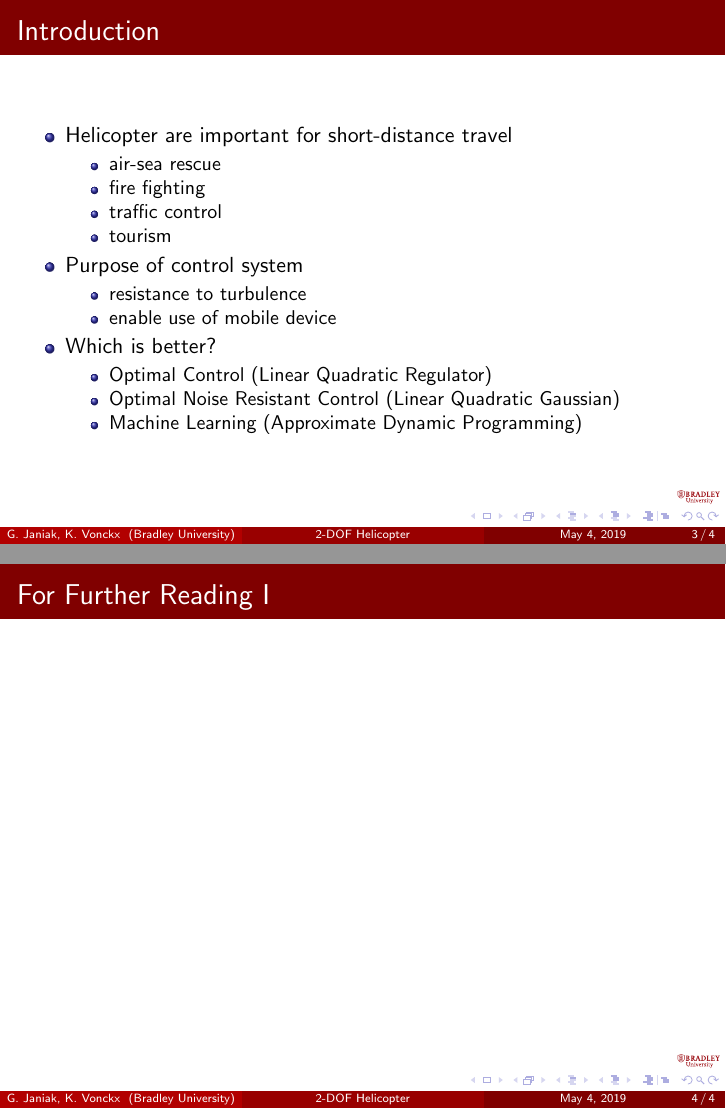
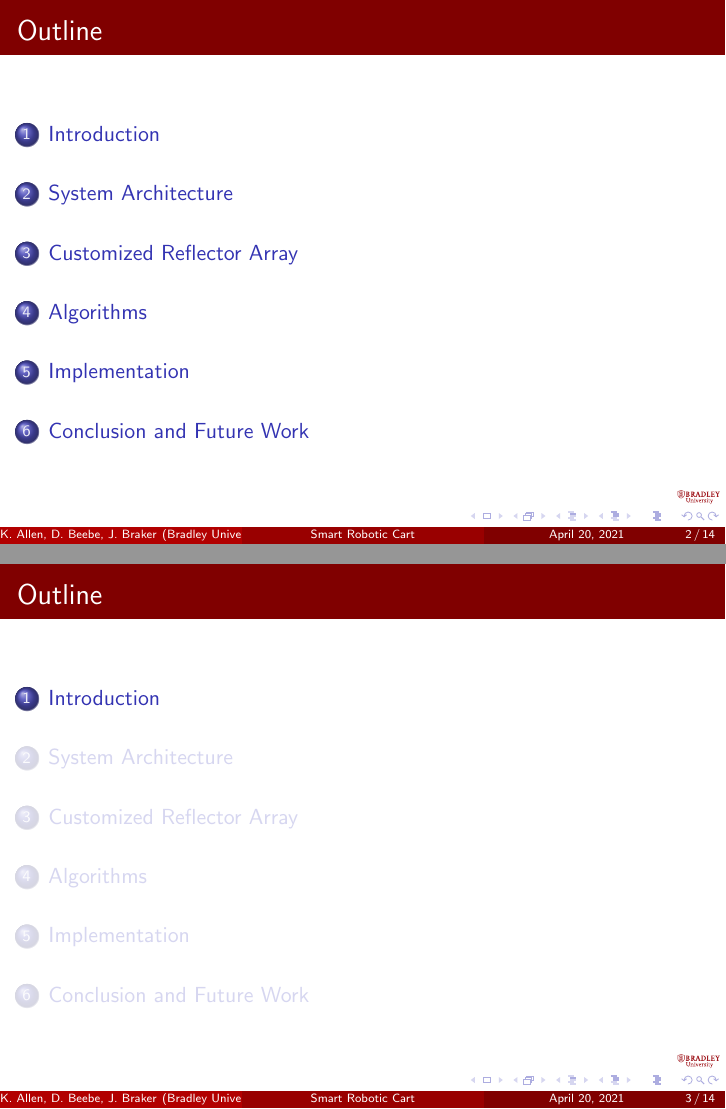
Before and after one commit to ECE-BU-Miah/seniorProject2-2020-21-Docs, LaTeX slides (finalReportPres.tex): pages 3 and 4 of 4 before the commit and pages 2 and 3 of 14 after it, joined at a grey line. Compiled offline with pdfLaTeX.

Commit message:
Created skeleton of Final Presentation

```diff
--- a/finalReportPres.tex
+++ b/finalReportPres.tex
@@ -64,15 +64,13 @@
 \setbeamertemplate{bibliography item}{\insertbiblabel}  % insert bibliography numbers instead of symbol
 \setbeamertemplate{caption}[numbered] % adds the figure or table number to the caption.
 
+%==============================================================================
+%     TITLE
+%==============================================================================
+\title[Smart Robotic Cart]{Smart Robotic Cart: A Prototype}
 
-
-\title[2-DOF Helicopter]{Smart Control Algorithm for 2-DOF Helicopter}
-
-% % A subtitle is optional and this may be deleted
-% \subtitle{Product Proposal}
-
-\author[G.~Janiak, K.~Vonckx]{Glenn~Janiak \and Kenneth~Vonckx \and
-Advisor: Dr. Suruz Miah}
+\author[K.~Allen, D.~Beebe, J.~Braker]{Kallistah~Allen \and Darrah~Beebe \and Jason~Braker
+Advisors:~Dr.~Suruz~Miah \and Dr.~Prasad~Shastry}
 % - Give the names in the same order as the appear in the paper.
 % - Use the \inst{?} command only if the authors have different
 %   affiliation.
@@ -87,7 +85,7 @@ Advisor: Dr. Suruz Miah}
 % - Use the \inst command only if there are several affiliations.
 % - Keep it simple, no one is interested in your street address.
 
-\date[May~4,~2019]{Saturday, May~4,~2019}
+\date[April~20,~2021]{Tuesday, April~20,~2021}
 
 % - Either use conference name or its abbreviation.
 % - Not really informative to the audience, more for people (including
@@ -109,12 +107,18 @@ Advisor: Dr. Suruz Miah}
 
 % Delete this, if you do not want the table of contents to pop up at
 % the beginning of each subsection:
-\AtBeginSubsection[]
+\AtBeginSection[]
 {
   \begin{frame}<beamer>{Outline}
     \tableofcontents[currentsection,currentsubsection]
   \end{frame}
 }
+
+%==============================================================================
+%==============================================================================
+%     START OF SLIDES
+%==============================================================================
+%==============================================================================
 
 % Let's get started
 \begin{document}
@@ -133,24 +137,3 @@ Advisor: Dr. Suruz Miah}
 \section{Introduction}
 
 \begin{frame}{Introduction}{}
-  % applications of mobile robot navigation and problem description
-    \begin{itemize}
-        \item Helicopter are important for short-distance travel
-            \begin{itemize}
-                \item air-sea rescue
-                \item fire fighting
-                \item traffic control
-                \item tourism
-            \end{itemize}
-        \item Purpose of control system
-            \begin{itemize}
-                \item resistance to turbulence
-                \item enable use of mobile device
-            \end{itemize}
-        \item Which is better?
-            \begin{itemize}
-                \item Optimal Control (Linear Quadratic Regulator)
-                \item Optimal Noise Resistant Control (Linear Quadratic Gaussian)
-                \item Machine Learning (Approximate Dynamic Programming)
-            \end{itemize}
-    \end{itemize}
@@ -159,0 +159 @@ Advisor: Dr. Suruz Miah}
+\begin{frame}{Customized Reflector Array}
@@ -160,3 +189,12 @@ Advisor: Dr. Suruz Miah}
+\begin{frame}{Conclusion and Future Work}
+
+\end{frame}
+
+%==============================================================================
+%==============================================================================
+%     END OF SLIDES
+%==============================================================================
+%==============================================================================
 
 % \subsection*{Demonstration}
 
@@ -948,51 +986,23 @@ Advisor: Dr. Suruz Miah}
 %   \end{frame}
 
 % All of the following is optional and typically not needed.
-\appendix
-\section<presentation>*{\appendixname}
-\subsection<presentation>*{For Further Reading}
+% \appendix
+% \section<presentation>*{\appendixname}
+% \subsection<presentation>*{For Further Reading}
 
-\begin{frame}[allowframebreaks]
-  \frametitle<presentation>{For Further Reading}
-  \bibliographystyle{IEEEtran}
-  \bibliography{bib/references,bib/refsHelicopter}
+% \begin{frame}[allowframebreaks]
+%   \frametitle<presentation>{For Further Reading}
+%   \bibliographystyle{IEEEtran}
+%   \bibliography{bib/references,bib/refsHelicopter}
 
 %   \begin{thebibliography}{10}
 
 %   \beamertemplatebookbibitems
 %   % Start with overview books.
 
-
 %   \beamertemplatearticlebibitems
 
 %   % Followed by interesting articles. Keep the list short.
-
-%     \bibitem{Article1}
-% M. Hernandez-Gonzalez, A.Y. Alanis, E.A. Hernandez-Vargas,
-% \emph{Decentralized discrete-time neural control for a Quanser 2-DOF helicopter }.
-% 2012
-
-% \bibitem{Article2}
-% F. Dos Santos Barbosa,
-% \emph{4DOF quadcopter: development, modeling and control }.
-% 2017
-
-% \bibitem{Article3}
-% G.G. Neto, F.S. Barbosa, B.A. Ang\'{e}lico,
-% \emph{2-DOF helicopter controlling by pole-placements }.
-
-% \bibitem{Article4}
-% Weinan Gao and Zhong-Ping Jiang
-% \emph{Data-driven Adaptive Optimal Output-feedback Control of a 2-DOF Helicopter }.
-
-% \bibitem{Article5}
-% P. Méndez-Monroy, H. Benítez-Pérez,
-% \emph{Fuzzy Control with Estimated Variable Sampling Period for Non-Linear Networked Control Systems: 2-DOF Helicopter as Case Study }.
-% Transactions of the Institute of Measurement \& Control 34, no. 7 (October 15, 2012): 802–14.
-
-%     \bibitem{Article6}
-%     Q. Ahmed and A.I.Bhatti and S.Iqbal and I.H. Kazmi
-%     \emph{2-Sliding Mode Based Robust Control for 2-DOF Helicopter}.
 
 % %   \bibitem{Someone2000}
 % %     S.~Someone.
```
Also changed, not shown: finalReportPres.tex (51 more changed lines).
